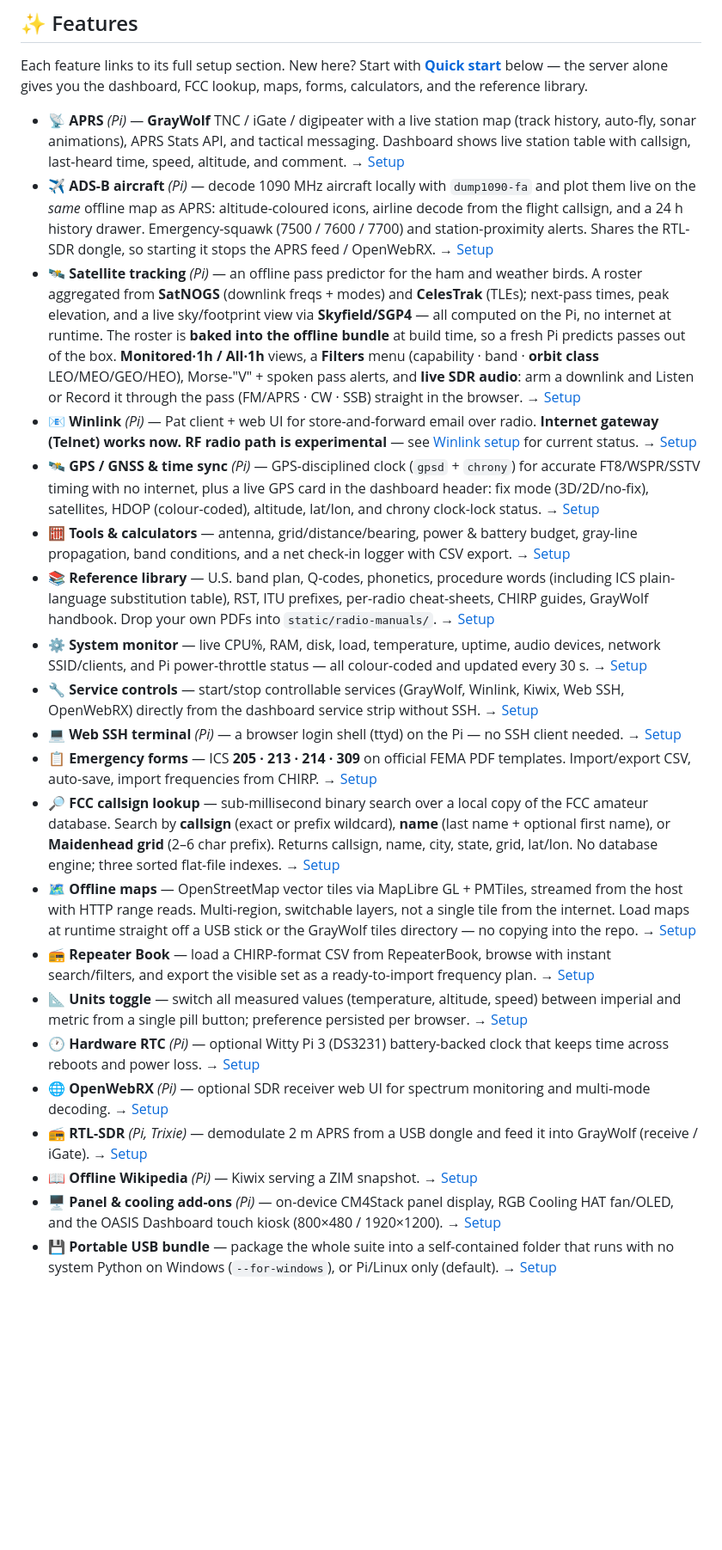
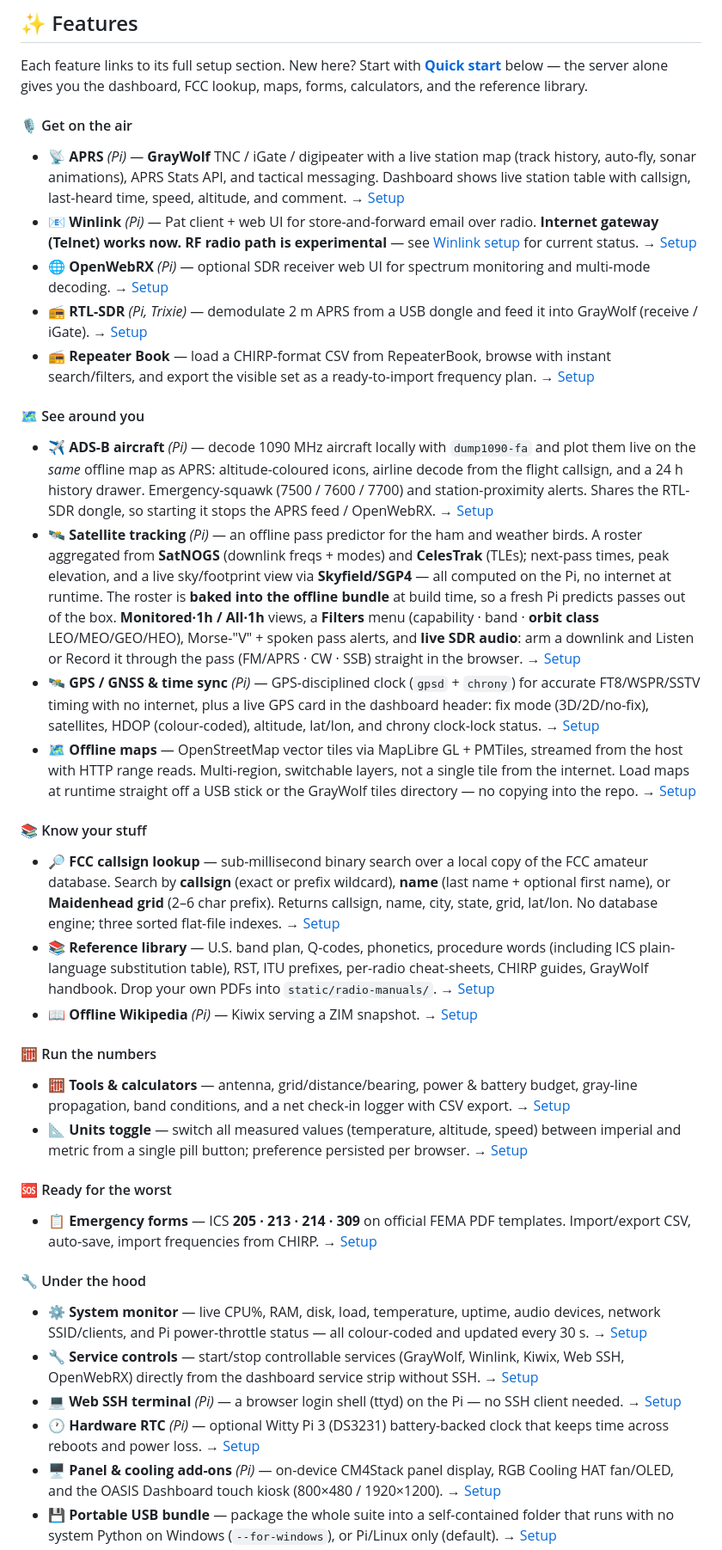
Before and after one commit to w4mhi/oasis, a Markdown page: README.md, the part around one of its changes. Shown at 86% size. Drawn GitHub-style; blank space fills up the shorter version.

Commit message:
docs: reposition README around simple+offline five-pillar station
Team: W4MHI/Claude

```diff
--- a/README.md
+++ b/README.md
@@ -49,25 +51,42 @@ Forms · FCC lookup · offline maps · APRS · calculators · reference library
 
 Each feature links to its full setup section. New here? Start with **[Quick start](#-quick-start)** below — the server alone gives you the dashboard, FCC lookup, maps, forms, calculators, and the reference library.
 
+#### 🎙 Get on the air
+
 - **📡 APRS** *(Pi)* — **GrayWolf** TNC / iGate / digipeater with a live station map (track history, auto-fly, sonar animations), APRS Stats API, and tactical messaging. Dashboard shows live station table with callsign, last-heard time, speed, altitude, and comment. → [Setup](docs/SETUP.md#graywolf-aprs)
+- **📧 Winlink** *(Pi)* — Pat client + web UI for store-and-forward email over radio. **Internet gateway (Telnet) works now. RF radio path is experimental** — see [Winlink setup](docs/SETUP.md#winlink-pat) for current status. → [Setup](docs/SETUP.md#winlink-pat)
+- **🌐 OpenWebRX** *(Pi)* — optional SDR receiver web UI for spectrum monitoring and multi-mode decoding. → [Setup](docs/SETUP.md#openwebrx-sigint)
+- **📻 RTL-SDR** *(Pi, Trixie)* — demodulate 2 m APRS from a USB dongle and feed it into GrayWolf (receive / iGate). → [Setup](docs/SETUP.md#rtl-sdr)
+- **📻 Repeater Book** — load a CHIRP-format CSV from RepeaterBook, browse with instant search/filters, and export the visible set as a ready-to-import frequency plan. → [Setup](docs/SETUP.md#repeater-book)
+
+#### 🗺 See around you
+
 - **✈️ ADS-B aircraft** *(Pi)* — decode 1090 MHz aircraft locally with `dump1090-fa` and plot them live on the *same* offline map as APRS: altitude-coloured icons, airline decode from the flight callsign, and a 24 h history drawer. Emergency-squawk (7500 / 7600 / 7700) and station-proximity alerts. Shares the RTL-SDR dongle, so starting it stops the APRS feed / OpenWebRX. → [Setup](docs/SETUP.md#adsb-aircraft)
 - **🛰️ Satellite tracking** *(Pi)* — an offline pass predictor for the ham and weather birds. A roster aggregated from **SatNOGS** (downlink freqs + modes) and **CelesTrak** (TLEs); next-pass times, peak elevation, and a live sky/footprint view via **Skyfield/SGP4** — all computed on the Pi, no internet at runtime. The roster is **baked into the offline bundle** at build time, so a fresh Pi predicts passes out of the box. **Monitored·1h / All·1h** views, a **Filters** menu (capability · band · **orbit class** LEO/MEO/GEO/HEO), Morse-"V" + spoken pass alerts, and **live SDR audio**: arm a downlink and Listen or Record it through the pass (FM/APRS · CW · SSB) straight in the browser. → [Setup](docs/SETUP.md#satellites)
-- **📧 Winlink** *(Pi)* — Pat client + web UI for store-and-forward email over radio. **Internet gateway (Telnet) works now. RF radio path is experimental** — see [Winlink setup](docs/SETUP.md#winlink-pat) for current status. → [Setup](docs/SETUP.md#winlink-pat)
 - **🛰️ GPS / GNSS & time sync** *(Pi)* — GPS-disciplined clock (`gpsd` + `chrony`) for accurate FT8/WSPR/SSTV timing with no internet, plus a live GPS card in the dashboard header: fix mode (3D/2D/no-fix), satellites, HDOP (colour-coded), altitude, lat/lon, and chrony clock-lock status. → [Setup](docs/SETUP.md#gps-time-sync-gpsd--chrony)
+- **🗺️ Offline maps** — OpenStreetMap vector tiles via MapLibre GL + PMTiles, streamed from the host with HTTP range reads. Multi-region, switchable layers, not a single tile from the internet. Load maps at runtime straight off a USB stick or the GrayWolf tiles directory — no copying into the repo. → [Setup](docs/SETUP.md#offline-maps)
+
+#### 📚 Know your stuff
+
+- **🔎 FCC callsign lookup** — sub-millisecond binary search over a local copy of the FCC amateur database. Search by **callsign** (exact or prefix wildcard), **name** (last name + optional first name), or **Maidenhead grid** (2–6 char prefix). Returns callsign, name, city, state, grid, lat/lon. No database engine; three sorted flat-file indexes. → [Setup](docs/SETUP.md#fcc-callsign-lookup)
+- **📚 Reference library** — U.S. band plan, Q-codes, phonetics, procedure words (including ICS plain-language substitution table), RST, ITU prefixes, per-radio cheat-sheets, CHIRP guides, GrayWolf handbook. Drop your own PDFs into `static/radio-manuals/`. → [Setup](docs/SETUP.md#reference-library)
+- **📖 Offline Wikipedia** *(Pi)* — Kiwix serving a ZIM snapshot. → [Setup](docs/SETUP.md#kiwix--wikipedia)
+
+#### 🧮 Run the numbers
+
 - **🧮 Tools & calculators** — antenna, grid/distance/bearing, power & battery budget, gray-line propagation, band conditions, and a net check-in logger with CSV export. → [Setup](docs/SETUP.md#tools--calculators)
-- **📚 Reference library** — U.S. band plan, Q-codes, phonetics, procedure words (including ICS plain-language substitution table), RST, ITU prefixes, per-radio cheat-sheets, CHIRP guides, GrayWolf handbook. Drop your own PDFs into `static/radio-manuals/`. → [Setup](docs/SETUP.md#reference-library)
+- **📐 Units toggle** — switch all measured values (temperature, altitude, speed) between imperial and metric from a single pill button; preference persisted per browser. → [Setup](docs/SETUP.md#tools--calculators)
+
+#### 🆘 Ready for the worst
+
+- **📋 Emergency forms** — ICS **205 · 213 · 214 · 309** on official FEMA PDF templates. Import/export CSV, auto-save, import frequencies from CHIRP. → [Setup](docs/SETUP.md#ics-forms)
+
+#### 🔧 Under the hood
+
 - **⚙️ System monitor** — live CPU%, RAM, disk, load, temperature, uptime, audio devices, network SSID/clients, and Pi power-throttle status — all colour-coded and updated every 30 s. → [Setup](docs/SETUP.md#server-setup)
 - **🔧 Service controls** — start/stop controllable services (GrayWolf, Winlink, Kiwix, Web SSH, OpenWebRX) directly from the dashboard service strip without SSH. → [Setup](docs/SETUP.md#service-controls-dashboard-power-buttons)
 - **💻 Web SSH terminal** *(Pi)* — a browser login shell (ttyd) on the Pi — no SSH client needed. → [Setup](docs/SETUP.md#webssh--browser-terminal)
-- **📋 Emergency forms** — ICS **205 · 213 · 214 · 309** on official FEMA PDF templates. Import/export CSV, auto-save, import frequencies from CHIRP. → [Setup](docs/SETUP.md#ics-forms)
-- **🔎 FCC callsign lookup** — sub-millisecond binary search over a local copy of the FCC amateur database. Search by **callsign** (exact or prefix wildcard), **name** (last name + optional first name), or **Maidenhead grid** (2–6 char prefix). Returns callsign, name, city, state, grid, lat/lon. No database engine; three sorted flat-file indexes. → [Setup](docs/SETUP.md#fcc-callsign-lookup)
-- **🗺️ Offline maps** — OpenStreetMap vector tiles via MapLibre GL + PMTiles, streamed from the host with HTTP range reads. Multi-region, switchable layers, not a single tile from the internet. Load maps at runtime straight off a USB stick or the GrayWolf tiles directory — no copying into the repo. → [Setup](docs/SETUP.md#offline-maps)
-- **📻 Repeater Book** — load a CHIRP-format CSV from RepeaterBook, browse with instant search/filters, and export the visible set as a ready-to-import frequency plan. → [Setup](docs/SETUP.md#repeater-book)
-- **📐 Units toggle** — switch all measured values (temperature, altitude, speed) between imperial and metric from a single pill button; preference persisted per browser. → [Setup](docs/SETUP.md#tools--calculators)
 - **🕐 Hardware RTC** *(Pi)* — optional Witty Pi 3 (DS3231) battery-backed clock that keeps time across reboots and power loss. → [Setup](docs/SETUP.md#hardware-rtc-witty-pi-3)
-- **🌐 OpenWebRX** *(Pi)* — optional SDR receiver web UI for spectrum monitoring and multi-mode decoding. → [Setup](docs/SETUP.md#openwebrx-sigint)
-- **📻 RTL-SDR** *(Pi, Trixie)* — demodulate 2 m APRS from a USB dongle and feed it into GrayWolf (receive / iGate). → [Setup](docs/SETUP.md#rtl-sdr)
-- **📖 Offline Wikipedia** *(Pi)* — Kiwix serving a ZIM snapshot. → [Setup](docs/SETUP.md#kiwix--wikipedia)
 - **🖥️ Panel & cooling add-ons** *(Pi)* — on-device CM4Stack panel display, RGB Cooling HAT fan/OLED, and the OASIS Dashboard touch kiosk (800×480 / 1920×1200). → [Setup](docs/SETUP.md#cm4stack-panel-display)
 - **💾 Portable USB bundle** — package the whole suite into a self-contained folder that runs with no system Python on Windows (`--for-windows`), or Pi/Linux only (default). → [Setup](docs/SETUP.md#usb--portable-bundle)
 
```
Also changed, not shown: other parts of README.md (+6 -4 lines).
